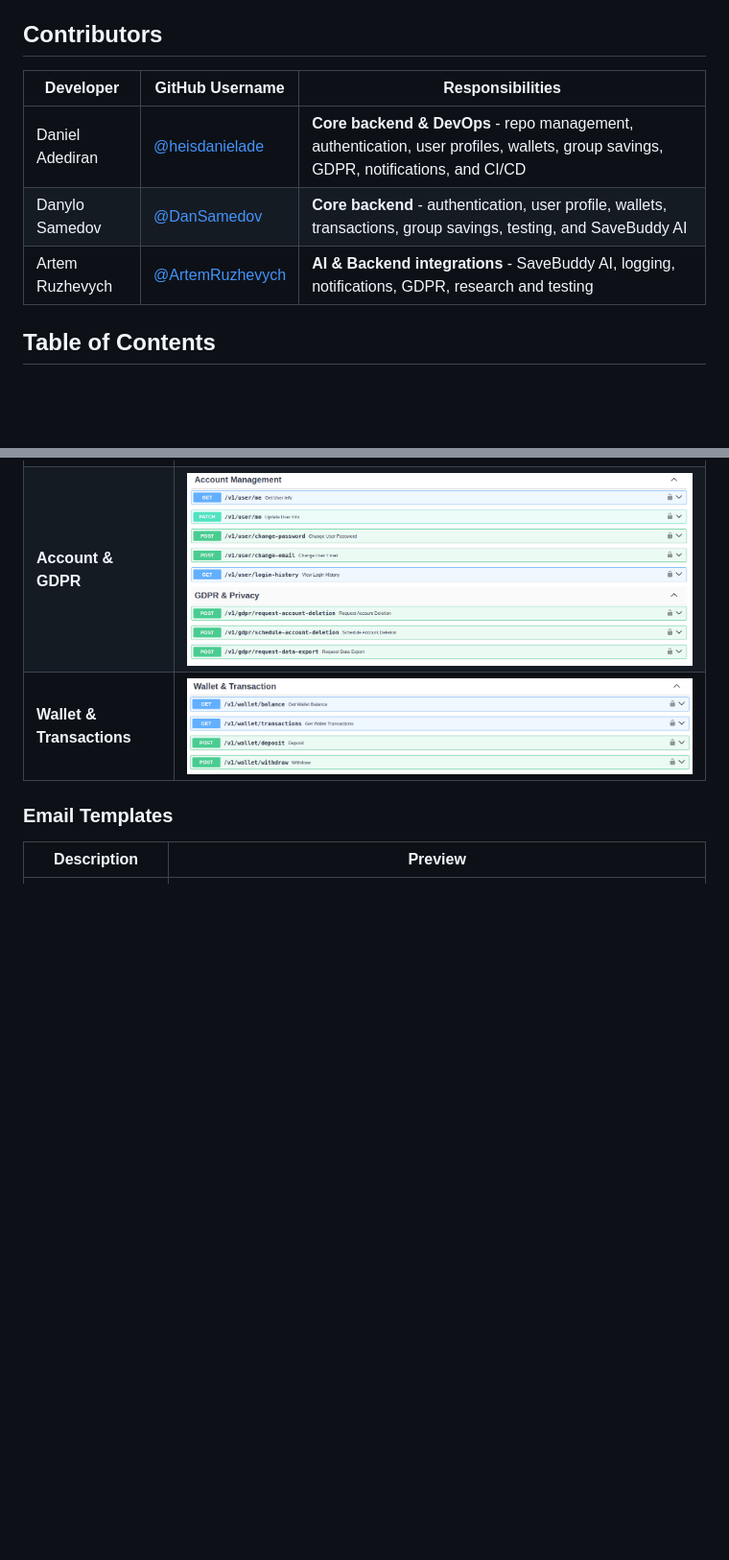
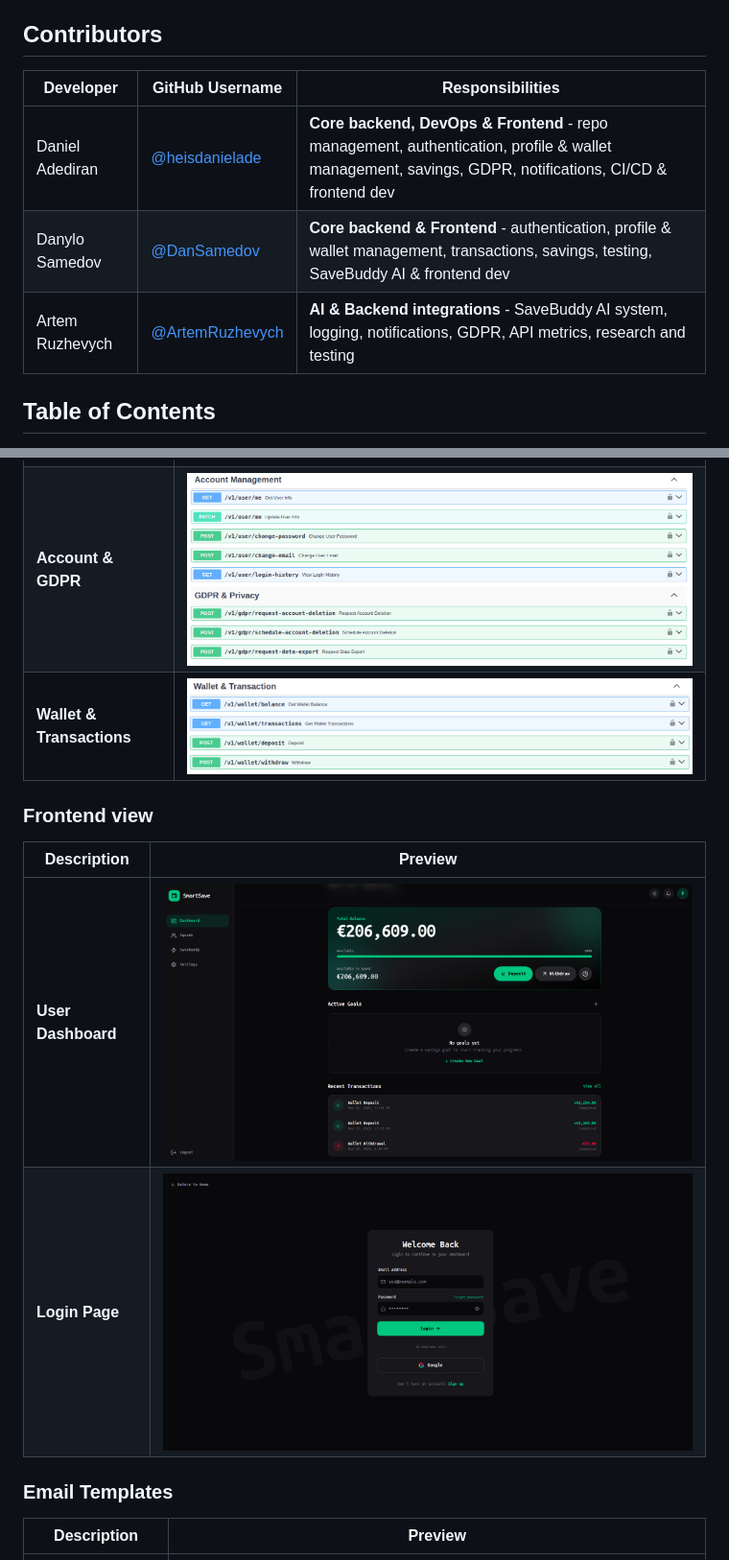
Before and after one commit to DanSamedov/api-smart-savings, a Markdown page: README.md, 2 parts joined by grey strips. Shown: that part at 96% size. Drawn GitHub-style; pictures changed too: assets/images/frontend/dashboard.png (added), assets/images/frontend/login.png (added); blank space fills up the shorter version.

Commit message:
docs: add frontend preview images

```diff
--- a/README.md
+++ b/README.md
@@ -17,11 +17,11 @@ It combines traditional savings with AI-powered financial insights via the **Sav
 
 ## Contributors
 
-| Developer | GitHub Username | Responsibilities |
-|------------|-----------------|------------------|
-| Daniel Adediran | [@heisdanielade](https://github.com/heisdanielade) | **Core backend & DevOps** - repo management, authentication, user profiles, wallets, group savings, GDPR, notifications, and CI/CD |
-| Danylo Samedov | [@DanSamedov](https://github.com/DanSamedov) | **Core backend** - authentication, user profile, wallets, transactions, group savings, testing, and SaveBuddy AI |
-| Artem Ruzhevych | [@ArtemRuzhevych](https://github.com/ArtemRuzhevych) | **AI & Backend integrations** - SaveBuddy AI, logging, notifications, GDPR, research and testing |
+| Developer | GitHub Username | Responsibilities                                                                                                                                       |
+|------------|-----------------|--------------------------------------------------------------------------------------------------------------------------------------------------------|
+| Daniel Adediran | [@heisdanielade](https://github.com/heisdanielade) | **Core backend, DevOps & Frontend** - repo management, authentication, profile & wallet management, savings, GDPR, notifications, CI/CD & frontend dev |
+| Danylo Samedov | [@DanSamedov](https://github.com/DanSamedov) | **Core backend & Frontend** - authentication, profile & wallet management, transactions, savings, testing, SaveBuddy AI & frontend dev                 |
+| Artem Ruzhevych | [@ArtemRuzhevych](https://github.com/ArtemRuzhevych) | **AI & Backend integrations** - SaveBuddy AI system, logging, notifications, GDPR, API metrics, research and testing                                   |
 
 ## Table of Contents
 
@@ -227,6 +227,13 @@ Few screenshots of endpoints, email templates & API responses.
 | **Account & GDPR**        | ![Account Management & GDPR Endpoints](./assets/images/endpoints/account_&_gdpr.png) |
 | **Wallet & Transactions** | ![Wallet & Transactions Endpoints](./assets/images/endpoints/wallet.png)              |
 
+### Frontend view
+| Description        | Preview                                                   |
+|--------------------|-----------------------------------------------------------|
+| **User Dashboard** | ![User Dashboard](./assets/images/frontend/dashboard.png) |
+| **Login Page**     | ![Login Page](./assets/images/frontend/login.png)         |
+
+
 ### Email Templates
 | Description           | Preview                                                              |
 |-----------------------|----------------------------------------------------------------------|
```
